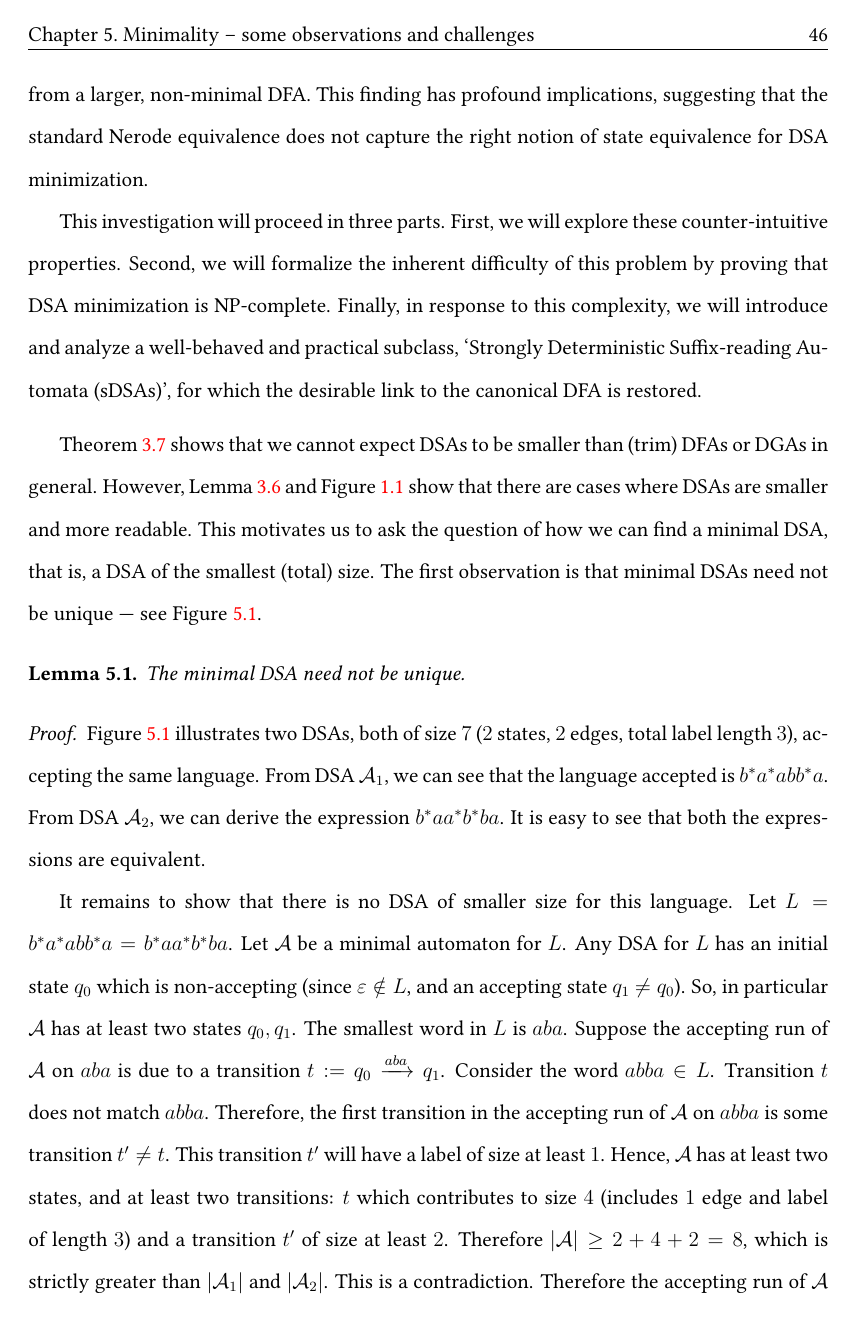
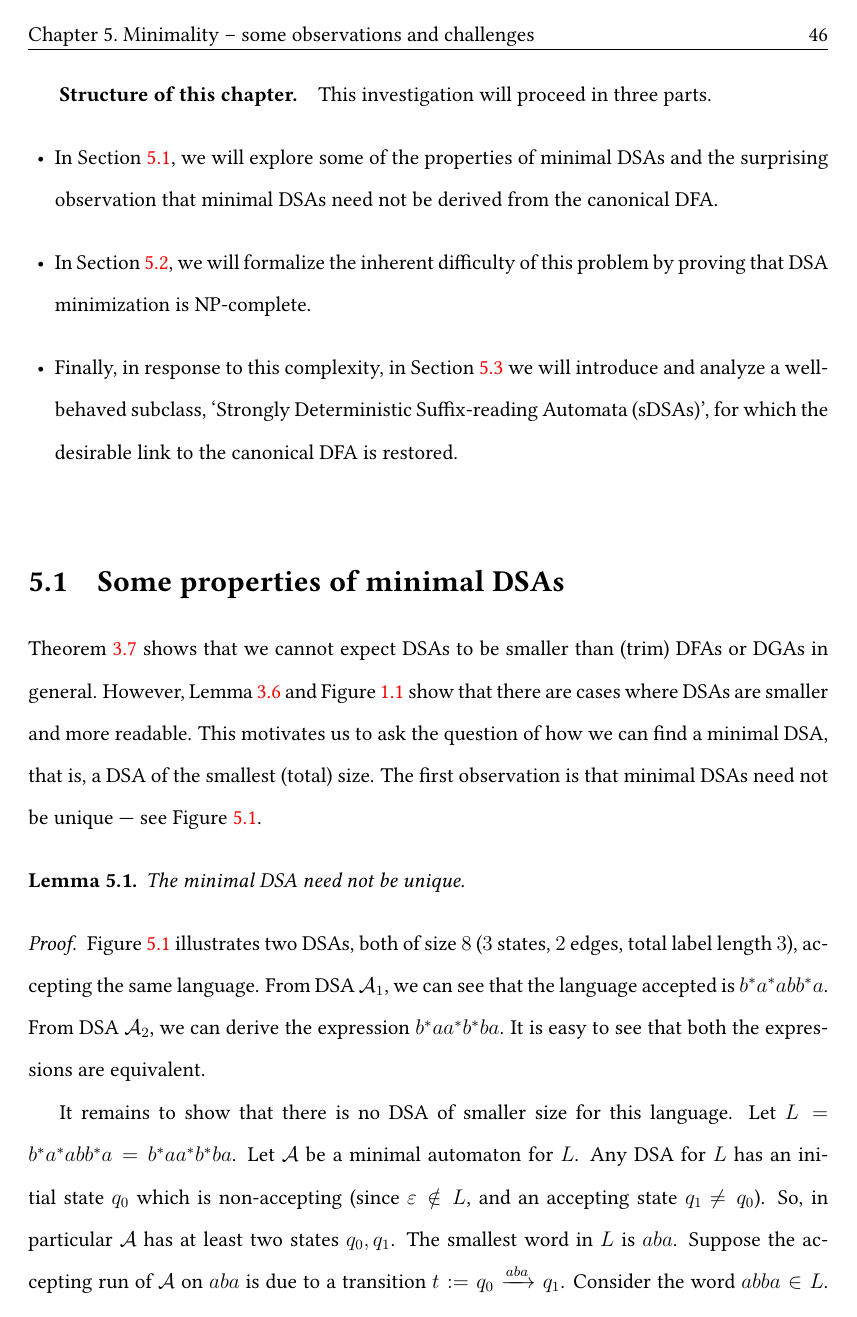
Before and after one commit to KeerthanR/PhD-thesis, a LaTeX thesis (main.tex, which reads minim-challenges.tex): page 53 of 110. Compiled offline with pdfLaTeX.

Commit message:
Chapter 5

```diff
--- a/minim-challenges.tex
+++ b/minim-challenges.tex
@@ -8,11 +8,17 @@ In classical automata theory, the path to a minimal DFA is well-trodden, anchore
 
-We begin by establishing that unlike DFAs, minimal DSAs are not necessarily unique. We then present the central, surprising observation of this chapter: we will show via a concrete counterexample that the smallest DSA derivable from the canonical DFA of a language is not always a minimal DSA for that language. In some cases, a smaller DSA can only be derived from a larger, non-minimal DFA. This finding has profound implications, suggesting that the standard Nerode equivalence does not capture the right notion of state equivalence for DSA minimization.
+We begin by establishing that unlike DFAs, minimal DSAs are not necessarily unique. We then present the central, surprising observation of this chapter: we will show via a concrete counterexample that the smallest DSA derivable from the canonical DFA of a language is not always a minimal DSA for that language. In some cases, a smaller DSA can only be derived from a larger, non-minimal DFA. This finding suggests that the standard Nerode equivalence does not capture the right notion of state equivalence for DSA minimization.
 
-This investigation will proceed in three parts. First, we will explore these counter-intuitive properties. Second, we will formalize the inherent difficulty of this problem by proving that DSA minimization is NP-complete. Finally, in response to this complexity, we will introduce and analyze a well-behaved and practical subclass, `Strongly Deterministic Suffix-reading Automata (sDSAs)', for which the desirable link to the canonical DFA is restored.
-
+\subparagraph*{Structure of this chapter.} This investigation will proceed in three parts.
+\begin{itemize}
+  \item In Section~\ref{sec:min-dsa-props}, we will explore some of the properties of minimal DSAs and the surprising observation that minimal DSAs need not be derived from the canonical DFA.
+  \item In Section~\ref{sec:complexity}, we will formalize the inherent difficulty of this problem by proving that DSA minimization is NP-complete.
+  \item Finally, in response to this complexity, in Section~\ref{sec:strong} we will introduce and analyze a well-behaved subclass, `Strongly Deterministic Suffix-reading Automata (sDSAs)', for which the desirable link to the canonical DFA is restored.
+\end{itemize}
 %marker
 \vspace{.25cm}
 
+\section{Some properties of minimal DSAs}
+\label{sec:min-dsa-props}
 Theorem~\ref{thm:comparing-dsa-with-dfa-dga} shows that we cannot
 expect DSAs to be smaller than (trim) DFAs or DGAs in
 general. However, Lemma~\ref{lem:dsa-small} and
@@ -27,7 +33,7 @@ size. The first observation is that minimal DSAs need not be unique
    The minimal DSA need not be unique.
  \end{lemma}
 \begin{proof}
-  Figure~\ref{fig:no-canonical} illustrates two DSAs, both of size $7$ ($2$ states,
+  Figure~\ref{fig:no-canonical} illustrates two DSAs, both of size $8$ ($3$ states,
   $2$ edges, total label length $3$), accepting
   the same language. From DSA $\Aa_1$, we can see that the
   language accepted is $b^*a^*abb^*a$. From DSA $\Aa_2$, we can derive
@@ -48,6 +54,3 @@ size. The first observation is that minimal DSAs need not be unique
   size at least $1$. Hence, $\Aa$ has at least two states, and at
   least two transitions: $t$ which contributes to size $4$ (includes
   $1$ edge and label of length $3$) and a transition $t'$ of size at
-  least $2$. Therefore $|\Aa| \ge 2 + 4 + 2 = 8$, which is strictly
-  greater than $|\Aa_1|$ and $|\Aa_2|$. This is a
-  contradiction. Therefore the accepting run of $\Aa$ on $aba$ has a
```
Also changed, not shown: minim-challenges.tex (26 more changed lines).
